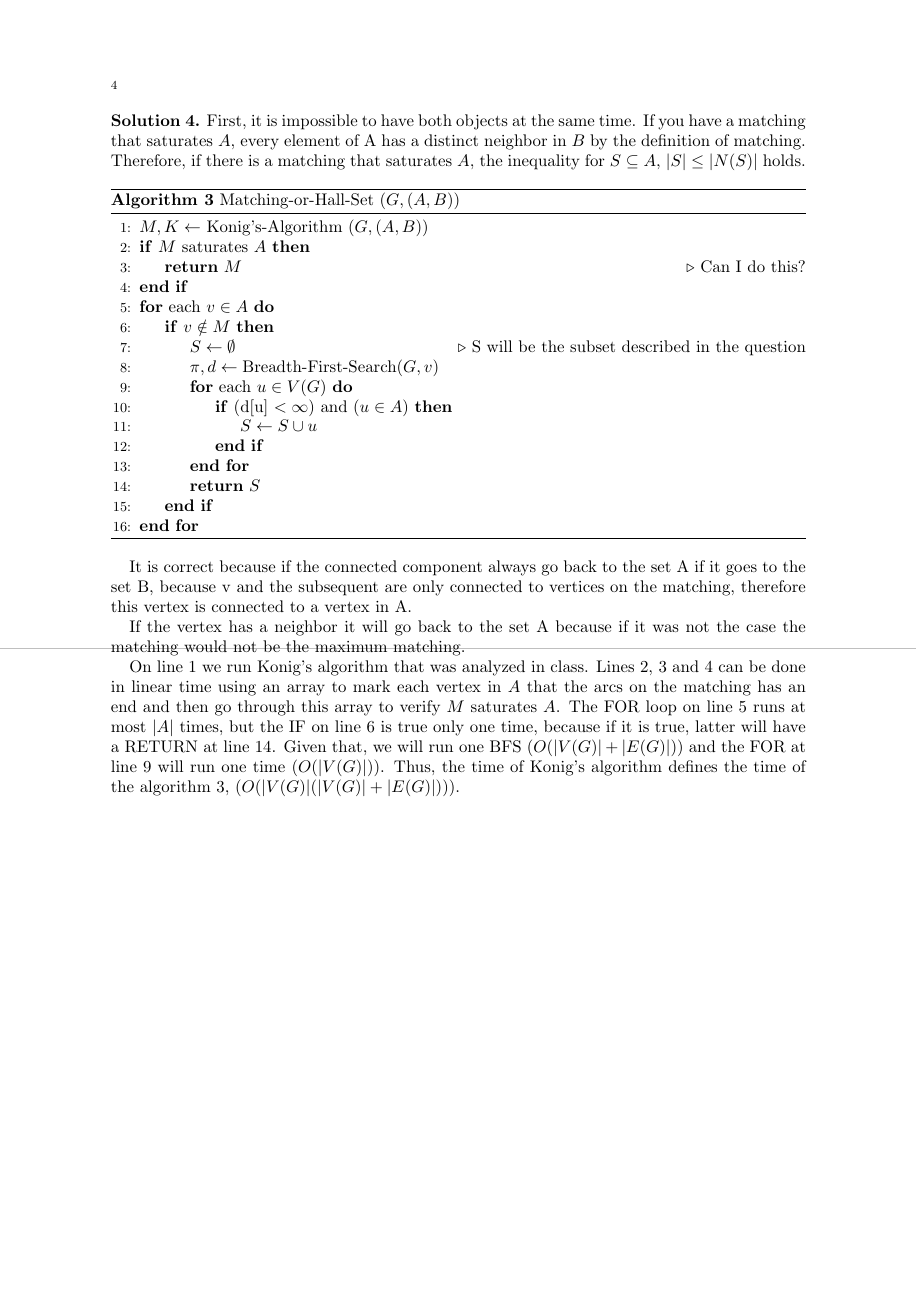
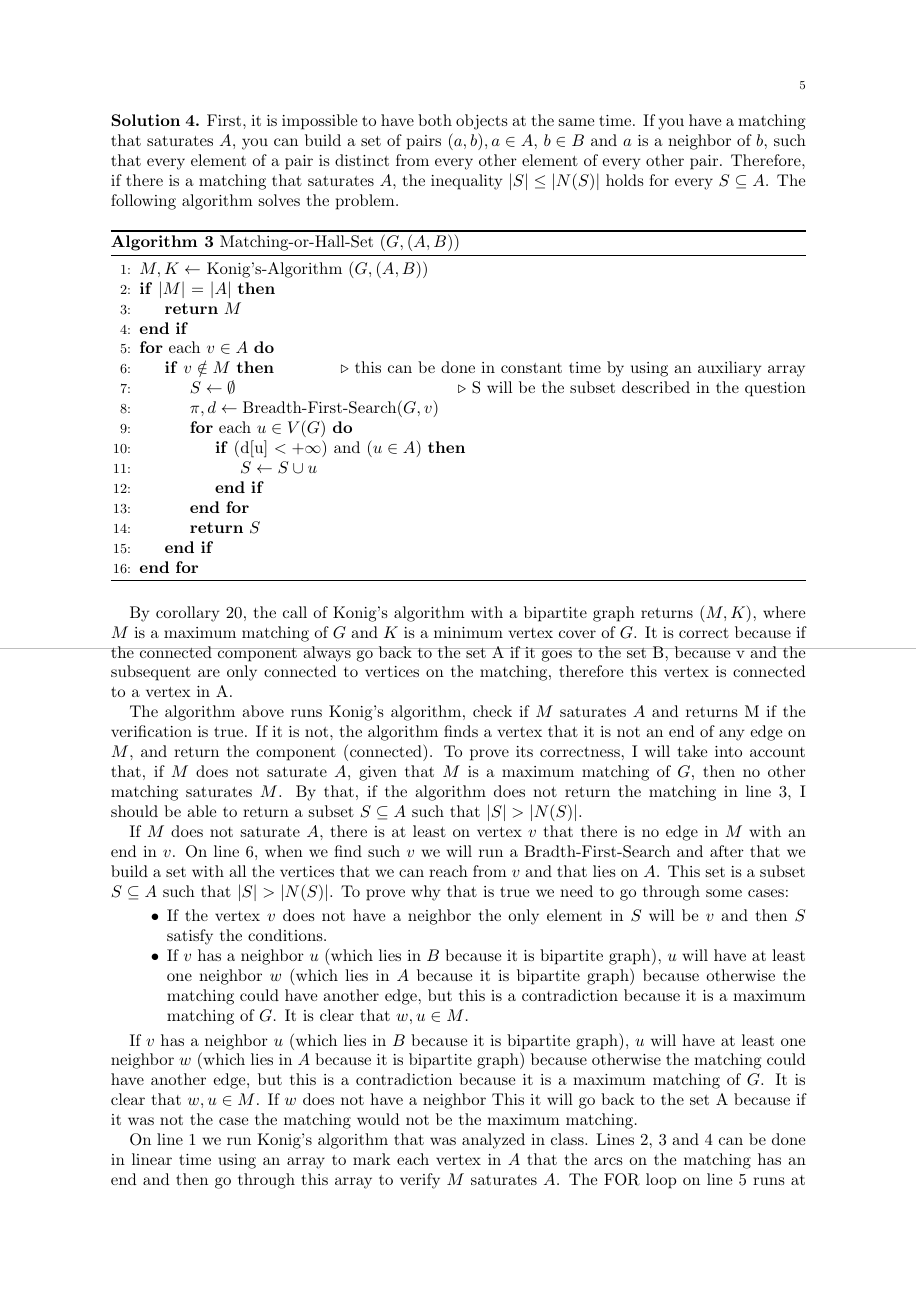
Before and after one commit to decoNR/Combinatorial-Optimization, a LaTeX paper (ass1/ass1.tex): page 4 of 4 before the commit and page 5 of 6 after it. Compiled offline with pdfLaTeX.

Commit message:
questions 15 and 16 almost done

```diff
--- a/ass1/ass1.tex
+++ b/ass1/ass1.tex
@@ -6,6 +6,7 @@
 %my stuff
 \usepackage{algorithm}
 \usepackage{algpseudocode}
+\usepackage{mathtools}
 \newcommand*{\deltaout}[1][]{\delta_{#1}^{\scriptscriptstyle \textrm{out}}}
 \newcommand*{\deltain}[1][]{\delta_{#1}^{\scriptscriptstyle \textrm{in}}}
 
@@ -124,24 +129,24 @@ By the arguments shown, $H_{1}^{\textnormal{min}} = H_{2}^{\textnormal{min}}$.
 
 
 \begin{solution}
-  First, it is impossible to have both objects at the same time. If you have a matching that saturates $A$, every element of A has a distinct neighbor in $B$ by the definition of matching. Therefore, if there is a matching that saturates $A$, the inequality for $S \subseteq A$, $|S| \leq |N (S)|$ holds.
+  First, it is impossible to have both objects at the same time. If you have a matching that saturates $A$, you can build a set of pairs $(a,b), a \in A$, $b \in B$ and $a$ is a neighbor of $b$, such that every element of a pair is distinct from every other element of every other pair. Therefore, if there is a matching that saturates $A$, the inequality $|S| \leq |N (S)|$ holds for every $S \subseteq A$. The following algorithm solves the problem.
 
   \begin{algorithm}
     \caption{Matching-or-Hall-Set ($G, (A, B)$)}\label{mh}
     \begin{algorithmic}[1]
       \State $M,K \gets$ Konig's-Algorithm ($G,(A,B)$)
-      \If{$M$ saturates $A$}
-        \State \Return $M$ \Comment{Can I do this?}
+      \If{$|M|$ = $|A|$}
+        \State \Return $M$
       \EndIf
 
       \For{each $v \in A$}
-        \If{$v \notin M$}
+        \If{$v \notin M$} \Comment{this can be done in constant time by using an auxiliary array}%true because you can do in O(E) going through all edges and see the vertices and mark on an array if the vertex is in M
           \State $S \gets \emptyset$ \Comment{S will be the subset described in the question}
 
           \State $\pi, d \gets \textnormal{Breadth-First-Search}(G,v)$
 
           \For{each $u \in V(G)$}
-            \If{(d[u] $< \infty$) and ($u \in A$)}
+            \If{(d[u] $< +\infty$) and ($u \in A$)}
               \State $S \gets S \cup u$
             \EndIf
           \EndFor
@@ -154,9 +159,17 @@ By the arguments shown, $H_{1}^{\textnormal{min}} = H_{2}^{\textnormal{min}}$.
     \end{algorithmic}
   \end{algorithm}
 
-  It is correct because if the connected component always go back to the set A if it goes to the set B, because v and the subsequent are only connected to vertices on the matching, therefore this vertex is connected to a vertex in A.
+  By corollary 20, the call of Konig's algorithm with a bipartite graph returns $(M,K)$, where $M$ is a maximum matching of $G$ and $K$ is a minimum vertex cover of $G$. It is correct because if the connected component always go back to the set A if it goes to the set B, because v and the subsequent are only connected to vertices on the matching, therefore this vertex is connected to a vertex in A.
 
-  If the vertex has a neighbor it will go back to the set A because if it was not the case the matching would not be the maximum matching.
+  The algorithm above runs Konig's algorithm, check if $M$ saturates $A$ and returns M if the verification is true. If it is not, the algorithm finds a vertex that it is not an end of any edge on $M$, and return the component (connected). To prove its correctness, I will take into account that, if $M$ does not saturate $A$, given that $M$ is a maximum matching of $G$, then no other matching saturates $M$. By that, if the algorithm does not return the matching in line 3, I should be able to return a subset $S \subseteq A$ such that $|S| > |N (S)|$.
+
+  If $M$ does not saturate $A$, there is at least on vertex $v$ that there is no edge in $M$ with an end in $v$. On line 6, when we find such $v$ we will run a Bradth-First-Search and after that we build a set with all the vertices that we can reach from $v$ and that lies on $A$. This set is a subset $S \subseteq A$ such that $|S| > |N (S)|$. To prove why that is true we need to go through some cases:
+  \begin{itemize}
+    \item If the vertex $v$ does not have a neighbor the only element in $S$ will be $v$ and then $S$ satisfy the conditions.
+    \item If $v$ has a neighbor $u$ (which lies in $B$ because it is bipartite graph), $u$ will have at least one neighbor $w$ (which lies in $A$ because it is bipartite graph) because otherwise the matching could have another edge, but this is a contradiction because it is a maximum matching of $G$. It is clear that ${w,u} \in M$.
+  \end{itemize}
+
+   If $v$ has a neighbor $u$ (which lies in $B$ because it is bipartite graph), $u$ will have at least one neighbor $w$ (which lies in $A$ because it is bipartite graph) because otherwise the matching could have another edge, but this is a contradiction because it is a maximum matching of $G$. It is clear that ${w,u} \in M$. If $w$ does not have a neighbor  This  it will go back to the set A because if it was not the case the matching would not be the maximum matching.
 
   On line 1 we run Konig's algorithm that was analyzed in class. Lines 2, 3 and 4 can be done in linear time using an array to mark each vertex in $A$ that the arcs on the matching has an end and then go through this array to verify $M$ saturates $A$. The FOR loop on line 5 runs at most $|A|$ times, but the IF on line 6 is true only one time, because if it is true, latter will have a RETURN at line 14. Given that, we will run one BFS $(O (|V(G)| + |E(G)|))$ and the FOR at line 9 will run one time $(O (|V(G)|))$. Thus, the time of Konig's algorithm defines the time of the algorithm \ref{mh}, $(O (|V(G)|(|V(G)| + |E(G)|)))$.
 
```
Also changed, not shown: ass1/ass1.pdf, ass1/ass1.tex (18 more changed lines), 5 other files.
